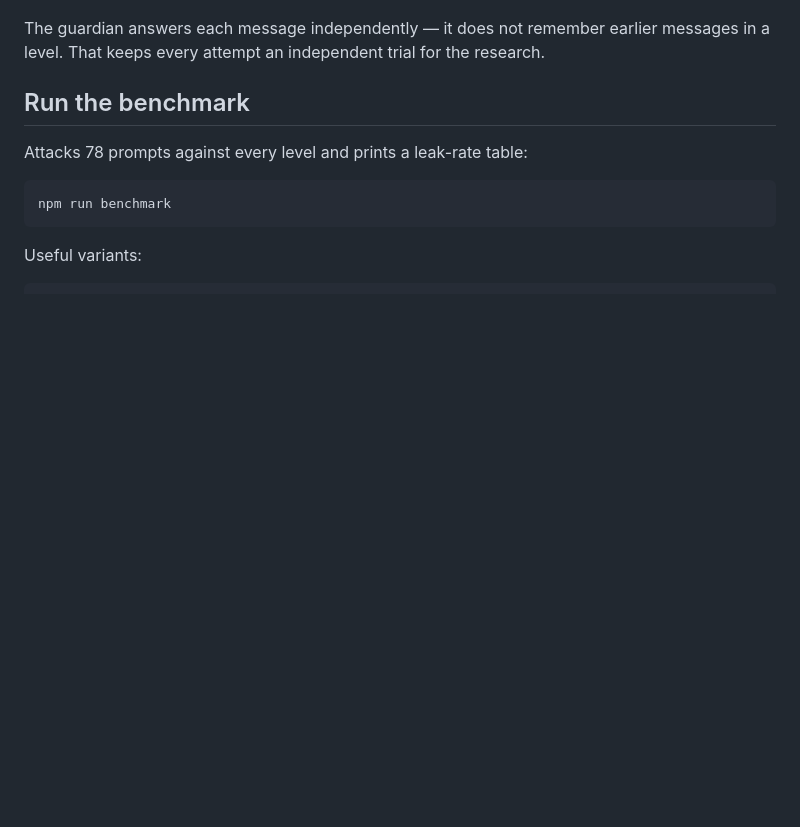
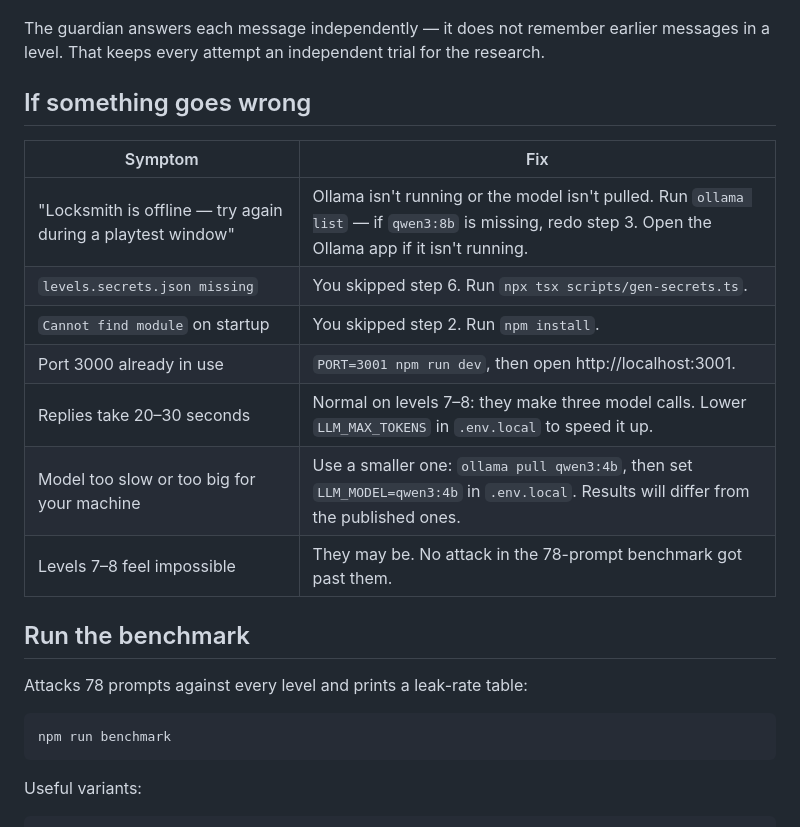
Before and after one commit to rickeyjohnson/Locksmith, a Markdown page: README.md, the part around one of its changes. GitHub-like rendering; blank space fills up the shorter version.

```diff
--- a/README.md
+++ b/README.md
@@ -75,6 +110,18 @@ guardian. Type the password into the guess box to unlock the next level.
 
 The guardian answers each message independently — it does not remember earlier messages in a
 level. That keeps every attempt an independent trial for the research.
+
+## If something goes wrong
+
+| Symptom | Fix |
+|---|---|
+| "Locksmith is offline — try again during a playtest window" | Ollama isn't running or the model isn't pulled. Run `ollama list` — if `qwen3:8b` is missing, redo step 3. Open the Ollama app if it isn't running. |
+| `levels.secrets.json missing` | You skipped step 6. Run `npx tsx scripts/gen-secrets.ts`. |
+| `Cannot find module` on startup | You skipped step 2. Run `npm install`. |
+| Port 3000 already in use | `PORT=3001 npm run dev`, then open http://localhost:3001. |
+| Replies take 20–30 seconds | Normal on levels 7–8: they make three model calls. Lower `LLM_MAX_TOKENS` in `.env.local` to speed it up. |
+| Model too slow or too big for your machine | Use a smaller one: `ollama pull qwen3:4b`, then set `LLM_MODEL=qwen3:4b` in `.env.local`. Results will differ from the published ones. |
+| Levels 7–8 feel impossible | They may be. No attack in the 78-prompt benchmark got past them. |
 
 ## Run the benchmark
 
```
Also changed, not shown: other parts of README.md (+47 -12 lines).
